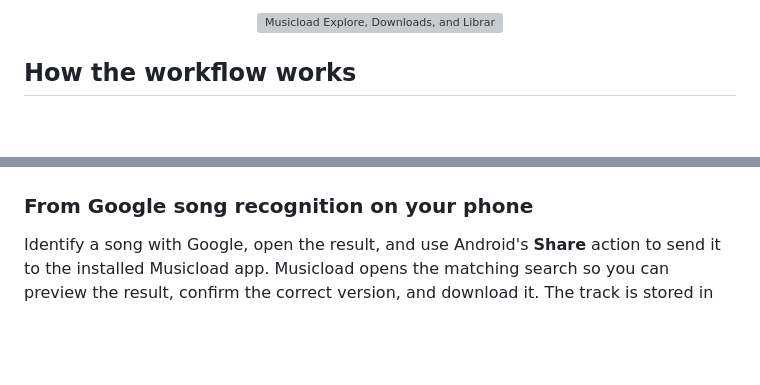
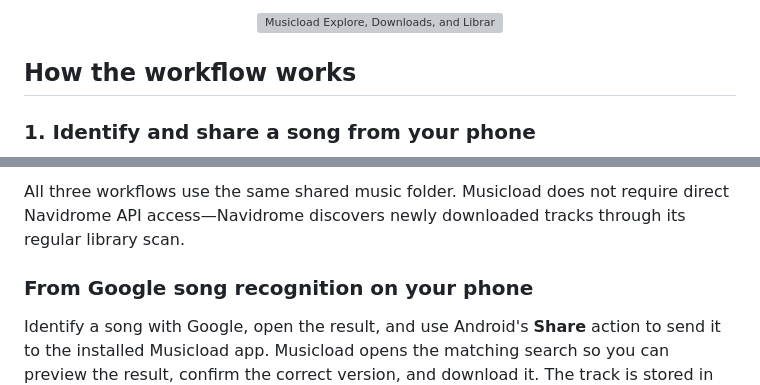
Before and after one commit to Kingdaniel4747/musicload, a Markdown page: README.md, 2 parts joined by grey strips. Drawn GitHub-style; blank space fills up the shorter version; grey boxes are pictures that could not be loaded.

````diff
--- a/README.md
+++ b/README.md
@@ -18,4 +18,6 @@ It deliberately stays simple: Musicload downloads music into your own library, a
 
 ## How the workflow works
 
+### 1. Identify and share a song from your phone
+
 ```mermaid
@@ -42,3 +88,4 @@ flowchart LR
+All three workflows use the same shared music folder. Musicload does not require direct Navidrome API access—Navidrome discovers newly downloaded tracks through its regular library scan.
 
 ### From Google song recognition on your phone
 
````
Also changed, not shown: other parts of README.md (+60 -16 lines).
